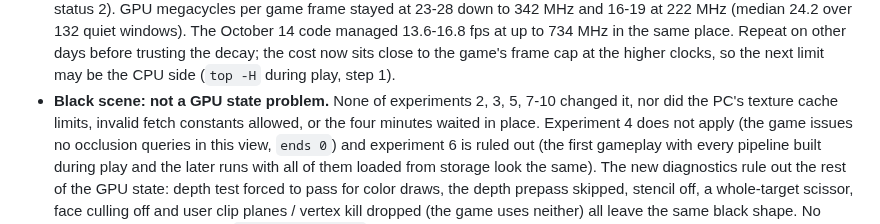
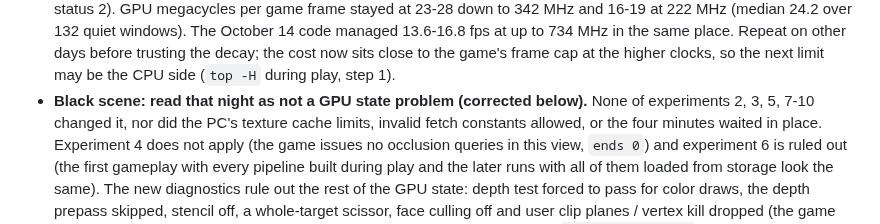
Before and after one commit to JollyRoger606/gears-of-war-2-pc-port, a Markdown page: docs/ANDROID_EXPERIMENTS.md, the part around the change. GitHub-like rendering.

Commit message:
docs(android): the black-scene result's title points at the corrections

```diff
--- a/docs/ANDROID_EXPERIMENTS.md
+++ b/docs/ANDROID_EXPERIMENTS.md
@@ -34,8 +34,9 @@ table with every run, its screenshot and its log is in the session's `out\device
   13.6-16.8 fps at up to 734 MHz in the same place. Repeat on other days before trusting the
   decay; the cost now sits close to the game's frame cap at the higher clocks, so the next limit
   may be the CPU side (`top -H` during play, step 1).
-- **Black scene: not a GPU state problem.** None of experiments 2, 3, 5, 7-10 changed it, nor did
-  the PC's texture cache limits, invalid fetch constants allowed, or the four minutes waited in
+- **Black scene: read that night as not a GPU state problem (corrected below).** None of
+  experiments 2, 3, 5, 7-10 changed it, nor did the PC's texture cache limits, invalid fetch
+  constants allowed, or the four minutes waited in
   place. Experiment 4 does not apply (the game issues no occlusion queries in this view, `ends 0`)
   and experiment 6 is ruled out (the first gameplay with every pipeline built during play and the
   later runs with all of them loaded from storage look the same). The new diagnostics rule out the
```
